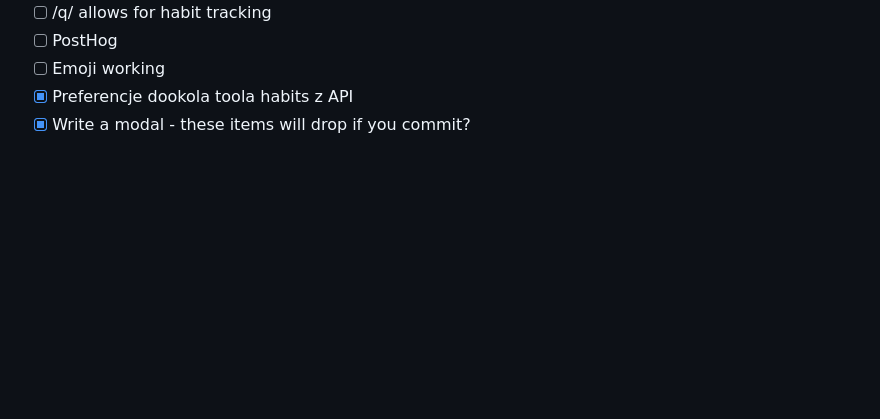
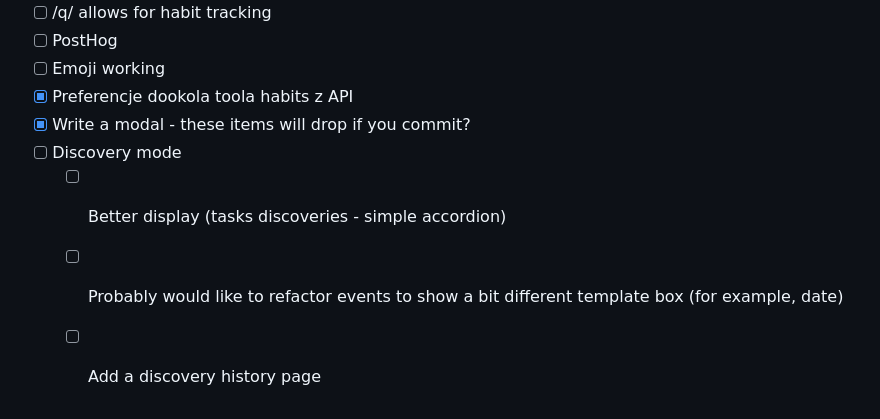
Before and after one commit to dragonee/tasks-collector, a Markdown page: TODO.md, the part around the change. Rendered like a GitHub page; blank space fills up the shorter version.

Commit message:
docs: update TODO

```diff
--- a/TODO.md
+++ b/TODO.md
@@ -152,3 +152,7 @@
 - [ ] Emoji working
 - [x] Preferencje dookola toola habits z API
 - [x] Write a modal - these items will drop if you commit?
+- [ ] Discovery mode
+  - [ ] Better display (tasks discoveries - simple accordion)
+  - [ ] Probably would like to refactor events to show a bit different template box (for example, date)
+  - [ ] Add a discovery history page
```
